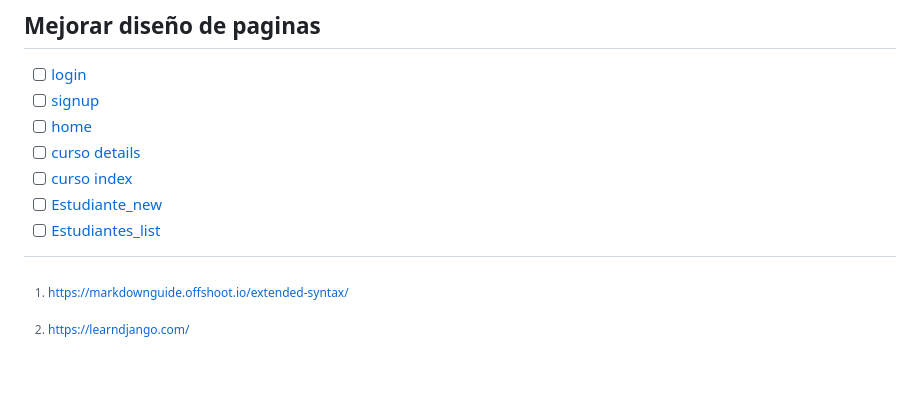
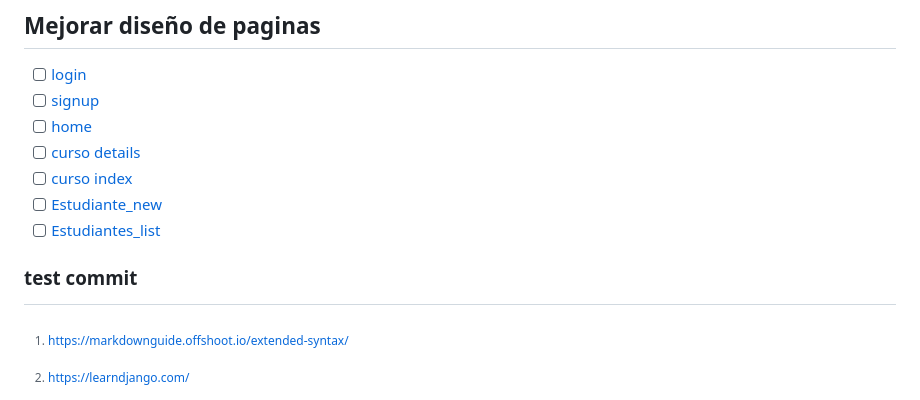
Before and after one commit to didieralz/web-casacultura, a Markdown page: progess.md, the part around the change. Rendered like a GitHub page; blank space fills up the shorter version.

Commit message:
testing commit

```diff
--- a/progess.md
+++ b/progess.md
@@ -101,7 +101,7 @@
 - [ ] [curso index](cursos/templates/cursos/curso_index.html)
 - [ ] [Estudiante_new](cursos/templates/cursos/estudiante_new.html)
 - [ ] [Estudiantes_list](cursos/templates/cursos/Estudiante_list.html)
-
+### test commit
 [^TutorialPortfolio]: https://realpython.com/get-started-with-django-1
 [^MarkdownGuide]: https://markdownguide.offshoot.io/extended-syntax/
 [^LearnDJango]:https://learndjango.com/
```
